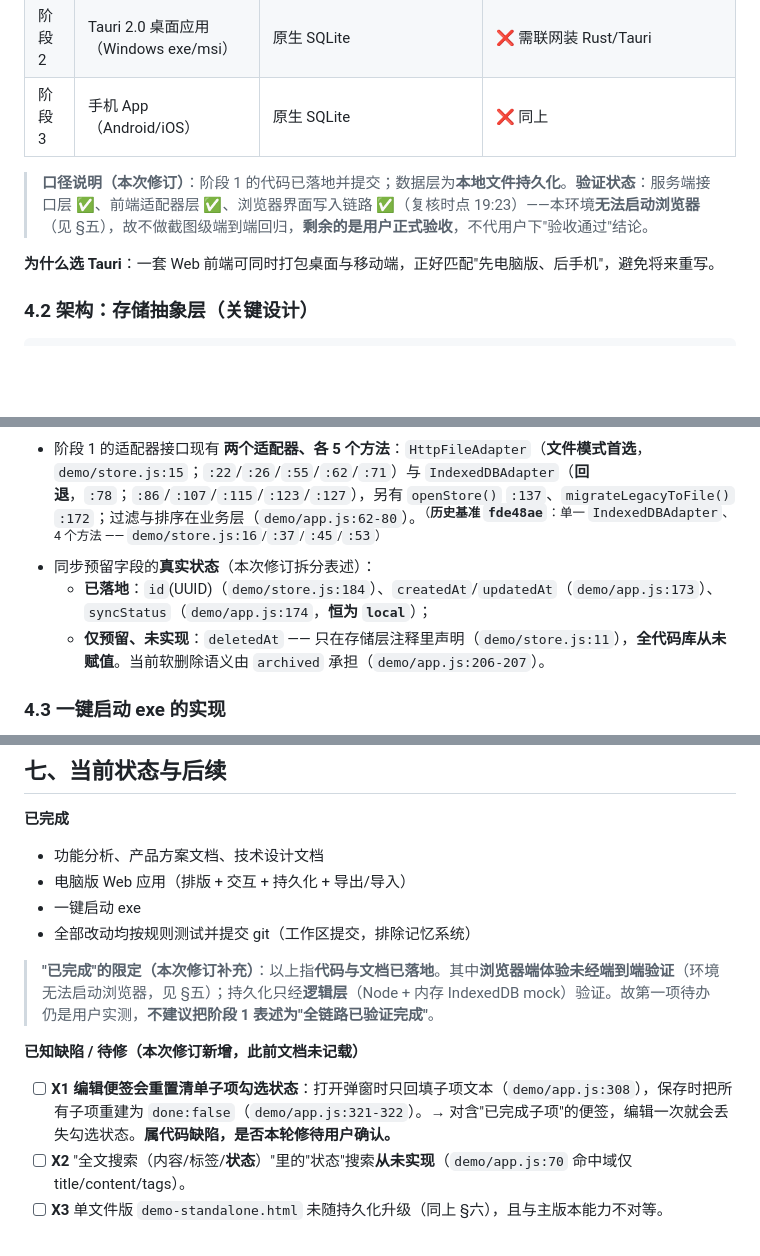
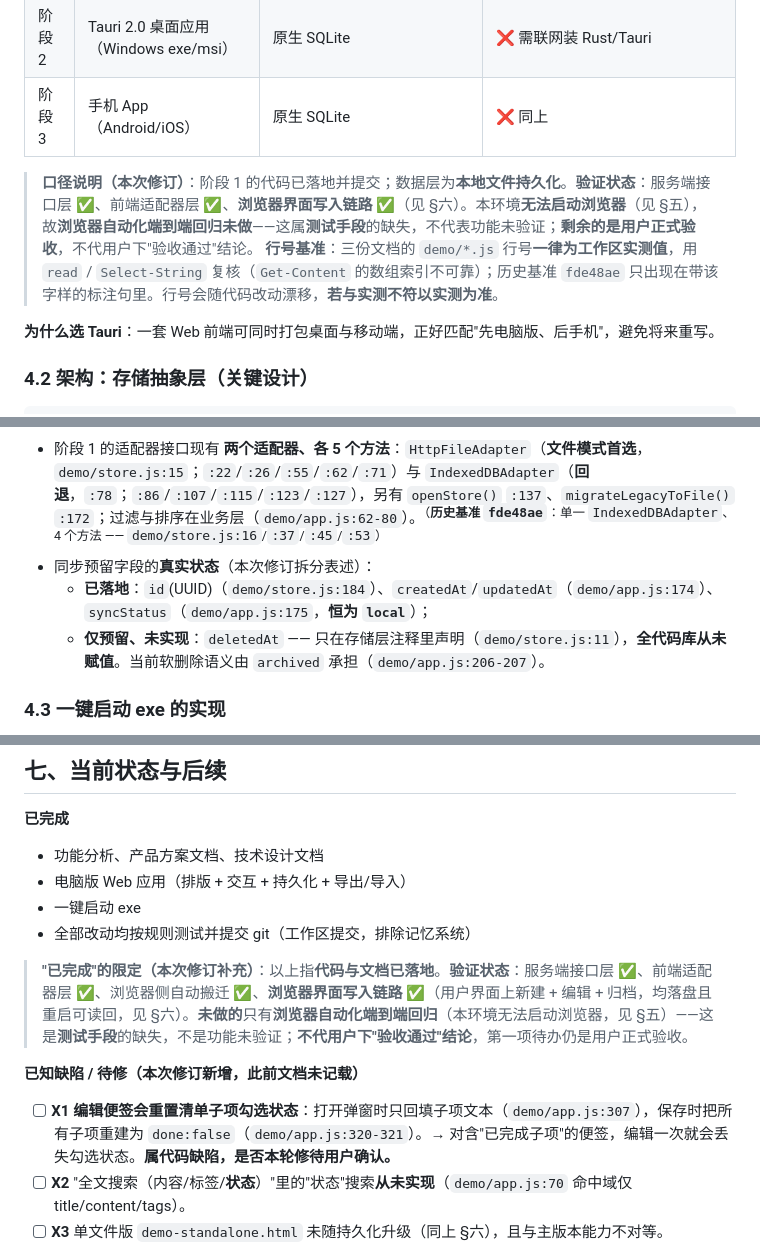
Before and after one commit to xingyin846/SnugNote, a Markdown page: 对话总结.md, 3 parts joined by grey strips. Drawn GitHub-style; blank space fills up the shorter version.

```diff
--- a/对话总结.md
+++ b/对话总结.md
@@ -75,7 +75,8 @@
 | 阶段 2 | Tauri 2.0 桌面应用（Windows exe/msi） | 原生 SQLite | ❌ 需联网装 Rust/Tauri |
 | 阶段 3 | 手机 App（Android/iOS） | 原生 SQLite | ❌ 同上 |
 
-> **口径说明（本次修订）**：阶段 1 的代码已落地并提交；数据层为**本地文件持久化**。**验证状态**：服务端接口层 ✅、前端适配器层 ✅、浏览器界面写入链路 ✅（复核时点 19:23）——本环境**无法启动浏览器**（见 §五），故不做截图级端到端回归，**剩余的是用户正式验收**，不代用户下"验收通过"结论。
+> **口径说明（本次修订）**：阶段 1 的代码已落地并提交；数据层为**本地文件持久化**。**验证状态**：服务端接口层 ✅、前端适配器层 ✅、**浏览器界面写入链路 ✅**（见 §六）。本环境**无法启动浏览器**（见 §五），故**浏览器自动化端到端回归未做**——这属**测试手段**的缺失，不代表功能未验证；**剩余的是用户正式验收**，不代用户下"验收通过"结论。
+> **行号基准**：三份文档的 `demo/*.js` 行号**一律为工作区实测值**，用 `read` / `Select-String` 复核（`Get-Content` 的数组索引不可靠）；历史基准 `fde48ae` 只出现在带该字样的标注句里。行号会随代码改动漂移，**若与实测不符以实测为准**。
 
 **为什么选 Tauri**：一套 Web 前端可同时打包桌面与移动端，正好匹配"先电脑版、后手机"，避免将来重写。
 
@@ -90,7 +91,7 @@ UI 层 → 业务逻辑 → 存储适配器 IndexedDBAdapter → IndexedDB（阶
   > **⚠️ 更正（本次修订）**：原写"**字段保持一致**即可无缝迁移"**不成立**——阶段 1 的字段是 **camelCase**、`checklist[]`/`tags[]` 以 JSON 数组**内嵌**；§4.2 蓝图是 **snake_case + 拆表**。迁移需做**字段名映射 + 拆表**，详见《详细设计.md》§4.3。
 - 阶段 1 的适配器接口现有 **两个适配器、各 5 个方法**：`HttpFileAdapter`（**文件模式首选**，`demo/store.js:15`；`:22`/`:26`/`:55`/`:62`/`:71`）与 `IndexedDBAdapter`（**回退**，`:78`；`:86`/`:107`/`:115`/`:123`/`:127`），另有 `openStore()` `:137`、`migrateLegacyToFile()` `:172`；过滤与排序在业务层（`demo/app.js:62-80`）。<sup>（**历史基准 `fde48ae`**：单一 `IndexedDBAdapter`、4 个方法 —— `demo/store.js:16`/`:37`/`:45`/`:53`）</sup>
 - 同步预留字段的**真实状态**（本次修订拆分表述）：
-  - **已落地**：`id`(UUID)（`demo/store.js:184`）、`createdAt`/`updatedAt`（`demo/app.js:173`）、`syncStatus`（`demo/app.js:174`，**恒为 `local`**）；
+  - **已落地**：`id`(UUID)（`demo/store.js:184`）、`createdAt`/`updatedAt`（`demo/app.js:174`）、`syncStatus`（`demo/app.js:175`，**恒为 `local`**）；
   - **仅预留、未实现**：`deletedAt` —— 只在存储层注释里声明（`demo/store.js:11`），**全代码库从未赋值**。当前软删除语义由 `archived` 承担（`demo/app.js:206-207`）。
 
 ### 4.3 一键启动 exe 的实现
@@ -139,10 +140,10 @@ UI 层 → 业务逻辑 → 存储适配器 IndexedDBAdapter → IndexedDB（阶
 - 一键启动 exe
 - 全部改动均按规则测试并提交 git（工作区提交，排除记忆系统）
 
-> **"已完成"的限定（本次修订补充）**：以上指**代码与文档已落地**。其中**浏览器端体验未经端到端验证**（环境无法启动浏览器，见 §五）；持久化只经**逻辑层**（Node + 内存 IndexedDB mock）验证。故第一项待办仍是用户实测，**不建议把阶段 1 表述为"全链路已验证完成"**。
+> **"已完成"的限定（本次修订补充）**：以上指**代码与文档已落地**。**验证状态**：服务端接口层 ✅、前端适配器层 ✅、浏览器侧自动搬迁 ✅、**浏览器界面写入链路 ✅**（用户界面上新建 + 编辑 + 归档，均落盘且重启可读回，见 §六）。**未做的**只有**浏览器自动化端到端回归**（本环境无法启动浏览器，见 §五）——这是**测试手段**的缺失，不是功能未验证；**不代用户下"验收通过"结论**，第一项待办仍是用户正式验收。
 
 **已知缺陷 / 待修（本次修订新增，此前文档未记载）**
-- [ ] **X1 编辑便签会重置清单子项勾选状态**：打开弹窗时只回填子项文本（`demo/app.js:308`），保存时把所有子项重建为 `done:false`（`demo/app.js:321-322`）。→ 对含"已完成子项"的便签，编辑一次就会丢失勾选状态。**属代码缺陷，是否本轮修待用户确认。**
+- [ ] **X1 编辑便签会重置清单子项勾选状态**：打开弹窗时只回填子项文本（`demo/app.js:307`），保存时把所有子项重建为 `done:false`（`demo/app.js:320-321`）。→ 对含"已完成子项"的便签，编辑一次就会丢失勾选状态。**属代码缺陷，是否本轮修待用户确认。**
 - [ ] **X2** "全文搜索（内容/标签/**状态**）"里的"状态"搜索**从未实现**（`demo/app.js:70` 命中域仅 title/content/tags）。
 - [ ] **X3** 单文件版 `demo-standalone.html` 未随持久化升级（同上 §六），且与主版本能力不对等。
 
```
Also changed, not shown: other parts of 对话总结.md (+1 -1 lines), 产品方案分析.md (+5 -5 lines), 详细设计.md (+17 -17 lines).
